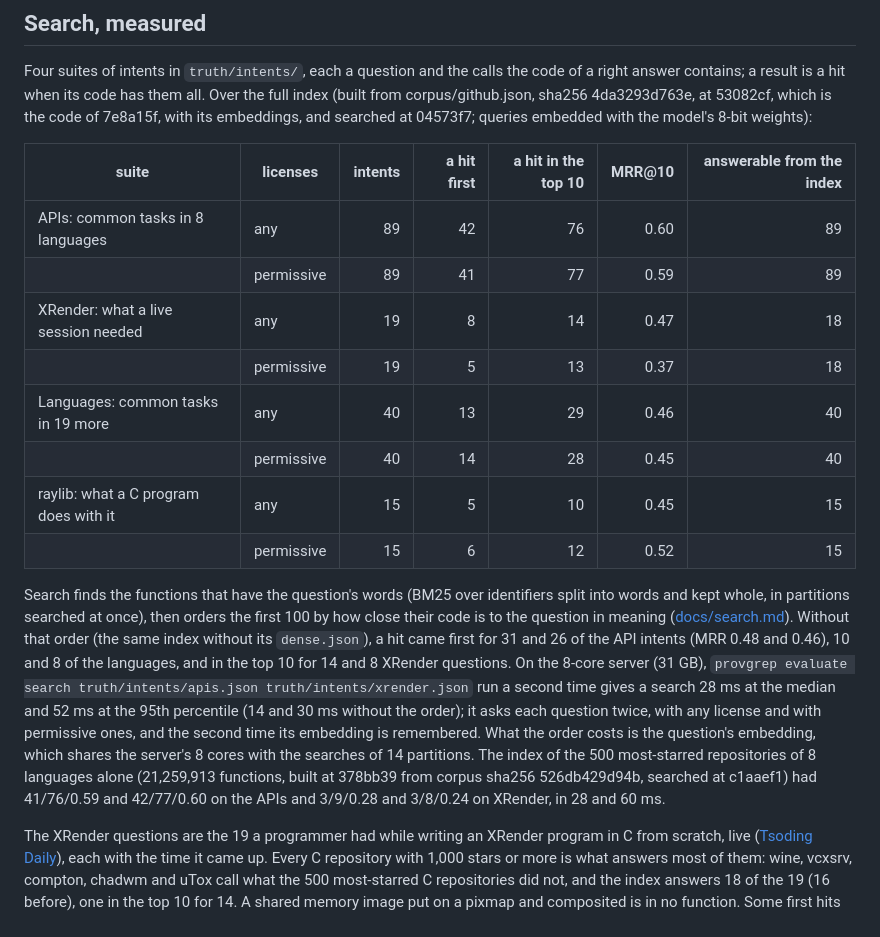
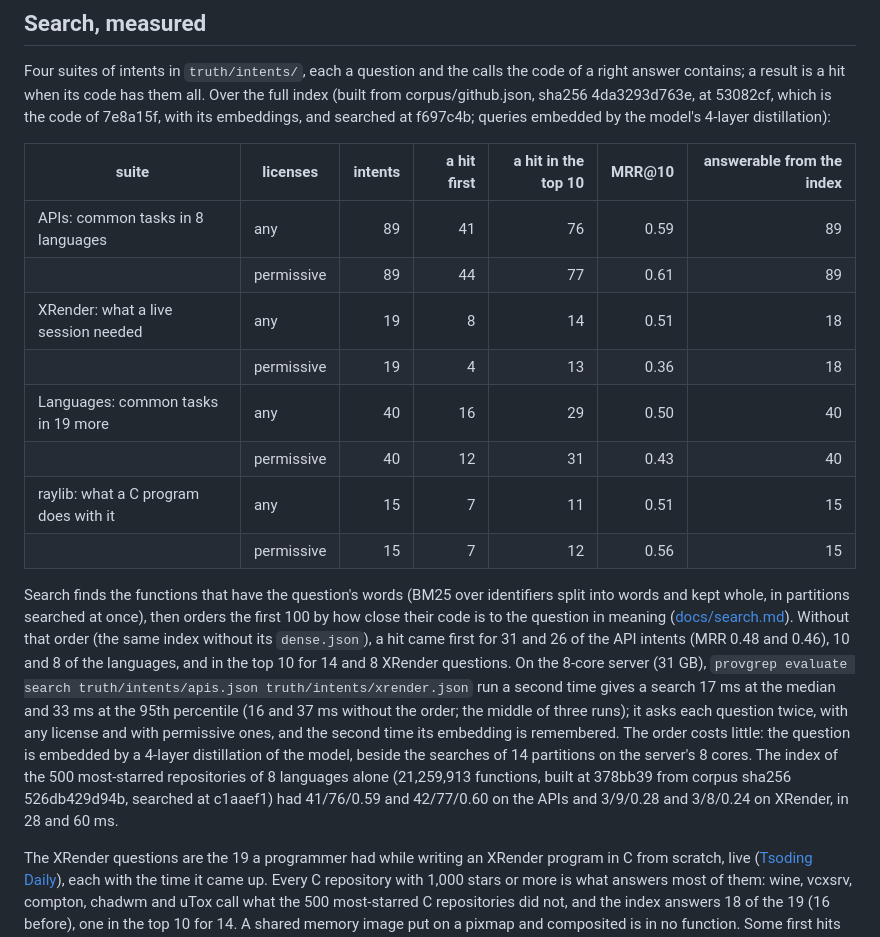
Before and after one commit to jjaroztegi/provgrep, a Markdown page: README.md, the part around the change. Drawn GitHub-style.

Commit message:
docs: the suites and the speed of search with queries embedded by the distillation

```diff
--- a/README.md
+++ b/README.md
@@ -32,32 +32,33 @@ none. Files where both sides agree were not read. The audit, with its reasons an
 Four suites of intents in `truth/intents/`, each a question and the calls the code of a right answer
 contains; a result is a hit when its code has them all. Over the full index (built from
 corpus/github.json, sha256 4da3293d763e, at 53082cf, which is the code of 7e8a15f, with its
-embeddings, and searched at 04573f7; queries embedded with the model's 8-bit weights):
+embeddings, and searched at f697c4b; queries embedded by the model's 4-layer distillation):
 
 | suite | licenses | intents | a hit first | a hit in the top 10 | MRR@10 | answerable from the index |
 |---|---|---:|---:|---:|---:|---:|
-| APIs: common tasks in 8 languages | any | 89 | 42 | 76 | 0.60 | 89 |
-| | permissive | 89 | 41 | 77 | 0.59 | 89 |
-| XRender: what a live session needed | any | 19 | 8 | 14 | 0.47 | 18 |
-| | permissive | 19 | 5 | 13 | 0.37 | 18 |
-| Languages: common tasks in 19 more | any | 40 | 13 | 29 | 0.46 | 40 |
-| | permissive | 40 | 14 | 28 | 0.45 | 40 |
-| raylib: what a C program does with it | any | 15 | 5 | 10 | 0.45 | 15 |
-| | permissive | 15 | 6 | 12 | 0.52 | 15 |
+| APIs: common tasks in 8 languages | any | 89 | 41 | 76 | 0.59 | 89 |
+| | permissive | 89 | 44 | 77 | 0.61 | 89 |
+| XRender: what a live session needed | any | 19 | 8 | 14 | 0.51 | 18 |
+| | permissive | 19 | 4 | 13 | 0.36 | 18 |
+| Languages: common tasks in 19 more | any | 40 | 16 | 29 | 0.50 | 40 |
+| | permissive | 40 | 12 | 31 | 0.43 | 40 |
+| raylib: what a C program does with it | any | 15 | 7 | 11 | 0.51 | 15 |
+| | permissive | 15 | 7 | 12 | 0.56 | 15 |
 
 Search finds the functions that have the question's words (BM25 over identifiers split into words
 and kept whole, in partitions searched at once), then orders the first 100 by how close their code
 is to the question in meaning ([docs/search.md](docs/search.md#ordering-by-meaning)). Without that
 order (the same index without its `dense.json`), a hit came first for 31 and 26 of the API intents
-(MRR 0.48 and 0.46), 10 and 8 of the languages, and in the top 10 for 14 and 8 XRender questions.
-On the 8-core server (31 GB), `provgrep evaluate search truth/intents/apis.json
-truth/intents/xrender.json` run a second time gives a search 28 ms at the median and 52 ms at the
-95th percentile (14 and 30 ms without the order); it asks each question twice, with any license
-and with permissive ones, and the second time its embedding is remembered. What the order costs is the question's embedding,
-which shares the server's 8 cores with the searches of 14 partitions. The index of the 500
-most-starred repositories of 8 languages alone (21,259,913 functions, built at 378bb39 from corpus
-sha256 526db429d94b, searched at c1aaef1) had 41/76/0.59 and 42/77/0.60 on the APIs and 3/9/0.28 and
-3/8/0.24 on XRender, in 28 and 60 ms.
+(MRR 0.48 and 0.46), 10 and 8 of the languages, and in the top 10 for 14 and 8 XRender questions. On
+the 8-core server (31 GB), `provgrep evaluate search truth/intents/apis.json
+truth/intents/xrender.json` run a second time gives a search 17 ms at the median and 33 ms at the
+95th percentile (16 and 37 ms without the order; the middle of three runs); it asks each question
+twice, with any license and with permissive ones, and the second time its embedding is remembered.
+The order costs little: the question is embedded by a 4-layer distillation of the model, beside the
+searches of 14 partitions on the server's 8 cores. The index of the 500 most-starred repositories of
+8 languages alone (21,259,913 functions, built at 378bb39 from corpus sha256 526db429d94b, searched
+at c1aaef1) had 41/76/0.59 and 42/77/0.60 on the APIs and 3/9/0.28 and 3/8/0.24 on XRender, in 28
+and 60 ms.
 
 The XRender questions are the 19 a programmer had while writing an XRender program in C from
 scratch, live ([Tsoding Daily](https://www.youtube.com/watch?v=auzZCp45dJc)), each with the time it
```
